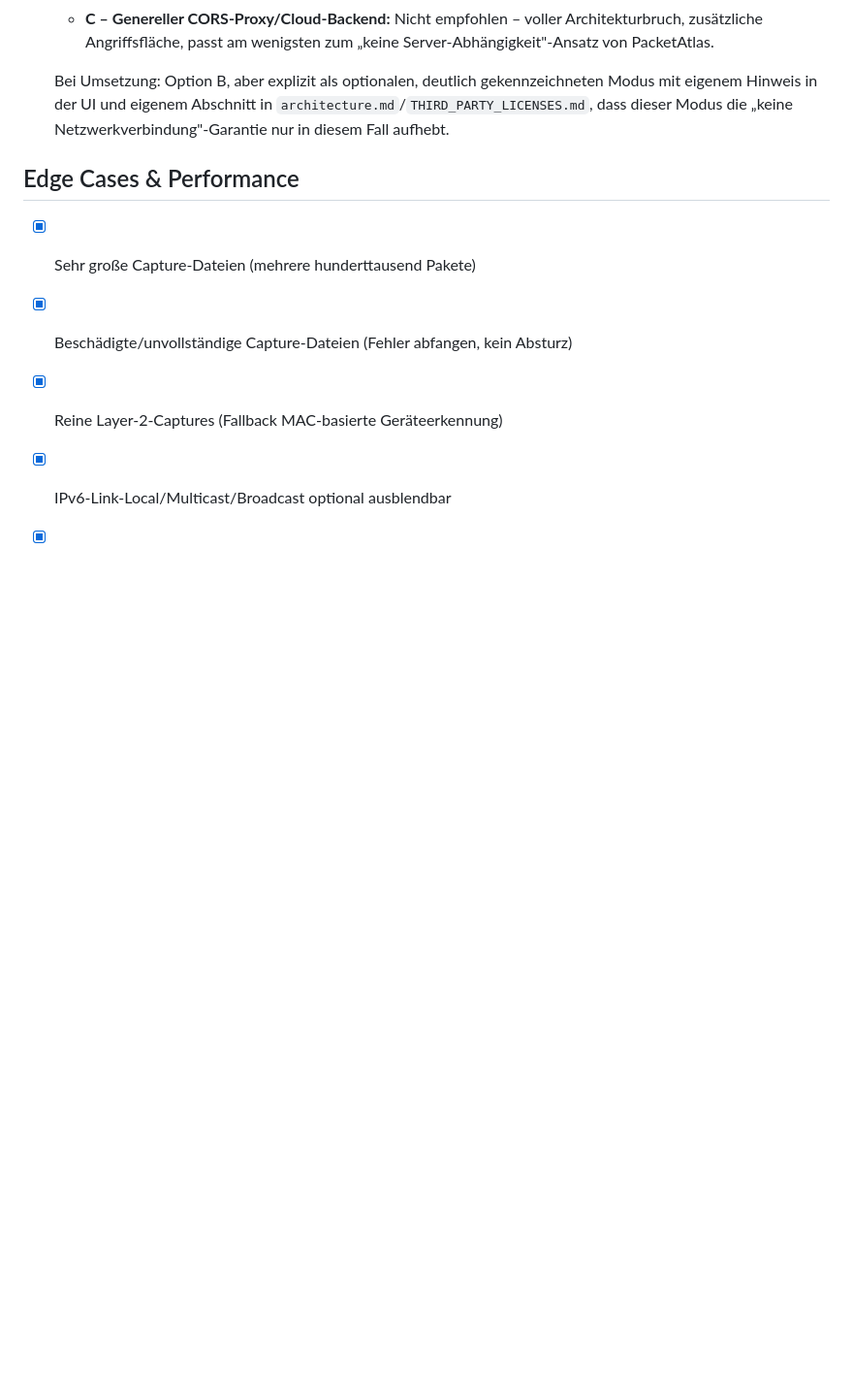
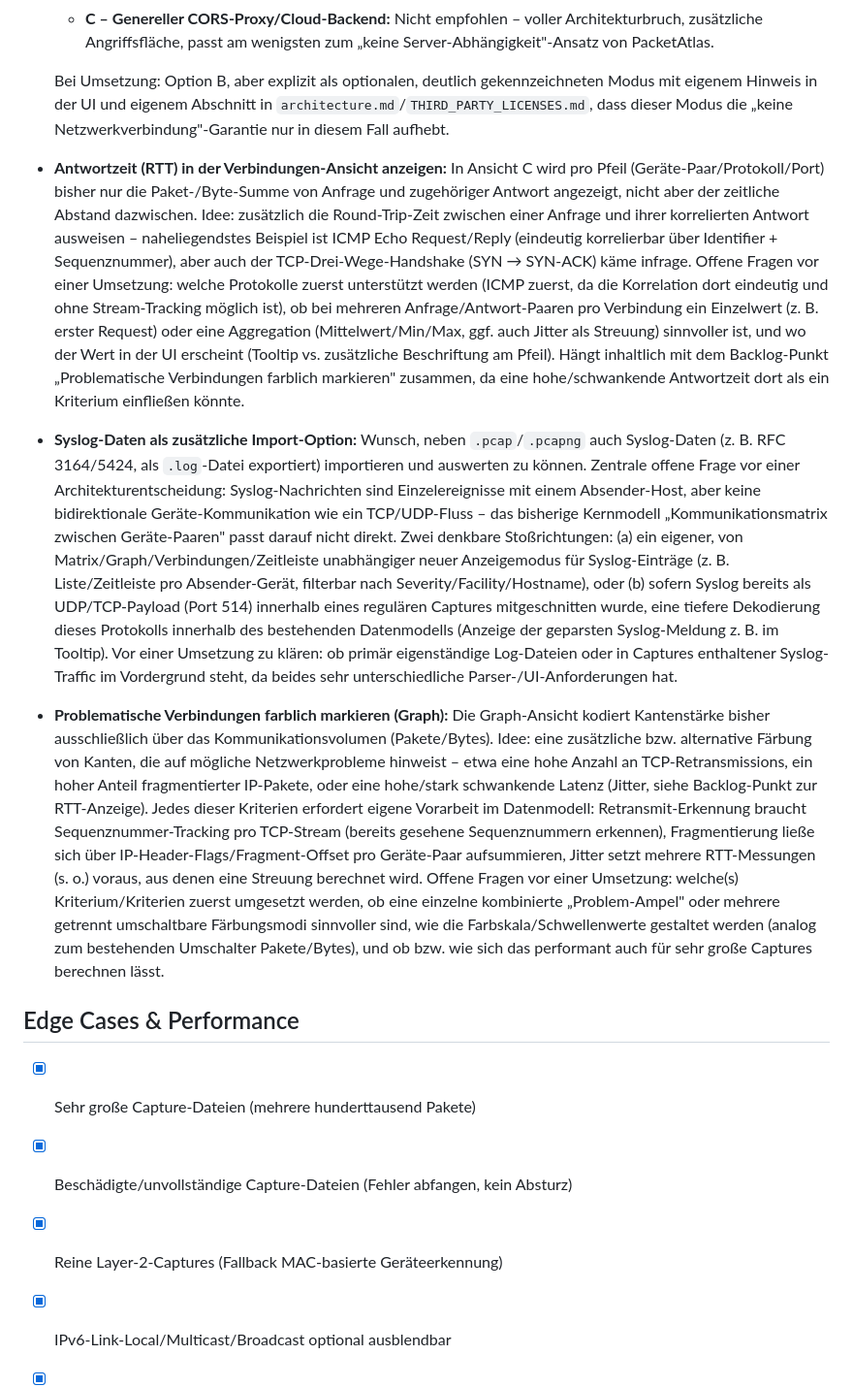
Before and after one commit to redfux/PacketAtlas, a Markdown page: features.md, the part around the change. Shown at 97% size. Rendered like a GitHub page; blank space fills up the shorter version.

Commit message:
Drei Feature-Anfragen ins Backlog aufgenommen
RTT-Anzeige in der Verbindungen-Ansicht, Syslog-Import und farbliche
Markierung problematischer Verbindungen im Graph (Retransmits/
Fragmentation/Jitter).

```diff
--- a/features.md
+++ b/features.md
@@ -89,6 +89,12 @@ Rein clientseitige Web-App, die Wireshark-Capture-Dateien (`.pcap`/`.pcapng`) im
 
   Bei Umsetzung: Option B, aber explizit als optionalen, deutlich gekennzeichneten Modus mit eigenem Hinweis in der UI und eigenem Abschnitt in `architecture.md`/`THIRD_PARTY_LICENSES.md`, dass dieser Modus die „keine Netzwerkverbindung"-Garantie nur in diesem Fall aufhebt.
 
+- **Antwortzeit (RTT) in der Verbindungen-Ansicht anzeigen:** In Ansicht C wird pro Pfeil (Geräte-Paar/Protokoll/Port) bisher nur die Paket-/Byte-Summe von Anfrage und zugehöriger Antwort angezeigt, nicht aber der zeitliche Abstand dazwischen. Idee: zusätzlich die Round-Trip-Zeit zwischen einer Anfrage und ihrer korrelierten Antwort ausweisen – naheliegendstes Beispiel ist ICMP Echo Request/Reply (eindeutig korrelierbar über Identifier + Sequenznummer), aber auch der TCP-Drei-Wege-Handshake (SYN → SYN-ACK) käme infrage. Offene Fragen vor einer Umsetzung: welche Protokolle zuerst unterstützt werden (ICMP zuerst, da die Korrelation dort eindeutig und ohne Stream-Tracking möglich ist), ob bei mehreren Anfrage/Antwort-Paaren pro Verbindung ein Einzelwert (z. B. erster Request) oder eine Aggregation (Mittelwert/Min/Max, ggf. auch Jitter als Streuung) sinnvoller ist, und wo der Wert in der UI erscheint (Tooltip vs. zusätzliche Beschriftung am Pfeil). Hängt inhaltlich mit dem Backlog-Punkt „Problematische Verbindungen farblich markieren" zusammen, da eine hohe/schwankende Antwortzeit dort als ein Kriterium einfließen könnte.
+
+- **Syslog-Daten als zusätzliche Import-Option:** Wunsch, neben `.pcap`/`.pcapng` auch Syslog-Daten (z. B. RFC 3164/5424, als `.log`-Datei exportiert) importieren und auswerten zu können. Zentrale offene Frage vor einer Architekturentscheidung: Syslog-Nachrichten sind Einzelereignisse mit einem Absender-Host, aber keine bidirektionale Geräte-Kommunikation wie ein TCP/UDP-Fluss – das bisherige Kernmodell „Kommunikationsmatrix zwischen Geräte-Paaren" passt darauf nicht direkt. Zwei denkbare Stoßrichtungen: (a) ein eigener, von Matrix/Graph/Verbindungen/Zeitleiste unabhängiger neuer Anzeigemodus für Syslog-Einträge (z. B. Liste/Zeitleiste pro Absender-Gerät, filterbar nach Severity/Facility/Hostname), oder (b) sofern Syslog bereits als UDP/TCP-Payload (Port 514) innerhalb eines regulären Captures mitgeschnitten wurde, eine tiefere Dekodierung dieses Protokolls innerhalb des bestehenden Datenmodells (Anzeige der geparsten Syslog-Meldung z. B. im Tooltip). Vor einer Umsetzung zu klären: ob primär eigenständige Log-Dateien oder in Captures enthaltener Syslog-Traffic im Vordergrund steht, da beides sehr unterschiedliche Parser-/UI-Anforderungen hat.
+
+- **Problematische Verbindungen farblich markieren (Graph):** Die Graph-Ansicht kodiert Kantenstärke bisher ausschließlich über das Kommunikationsvolumen (Pakete/Bytes). Idee: eine zusätzliche bzw. alternative Färbung von Kanten, die auf mögliche Netzwerkprobleme hinweist – etwa eine hohe Anzahl an TCP-Retransmissions, ein hoher Anteil fragmentierter IP-Pakete, oder eine hohe/stark schwankende Latenz (Jitter, siehe Backlog-Punkt zur RTT-Anzeige). Jedes dieser Kriterien erfordert eigene Vorarbeit im Datenmodell: Retransmit-Erkennung braucht Sequenznummer-Tracking pro TCP-Stream (bereits gesehene Sequenznummern erkennen), Fragmentierung ließe sich über IP-Header-Flags/Fragment-Offset pro Geräte-Paar aufsummieren, Jitter setzt mehrere RTT-Messungen (s. o.) voraus, aus denen eine Streuung berechnet wird. Offene Fragen vor einer Umsetzung: welche(s) Kriterium/Kriterien zuerst umgesetzt werden, ob eine einzelne kombinierte „Problem-Ampel" oder mehrere getrennt umschaltbare Färbungsmodi sinnvoller sind, wie die Farbskala/Schwellenwerte gestaltet werden (analog zum bestehenden Umschalter Pakete/Bytes), und ob bzw. wie sich das performant auch für sehr große Captures berechnen lässt.
+
 ## Edge Cases & Performance
 
 - [x] Sehr große Capture-Dateien (mehrere hunderttausend Pakete)
```
